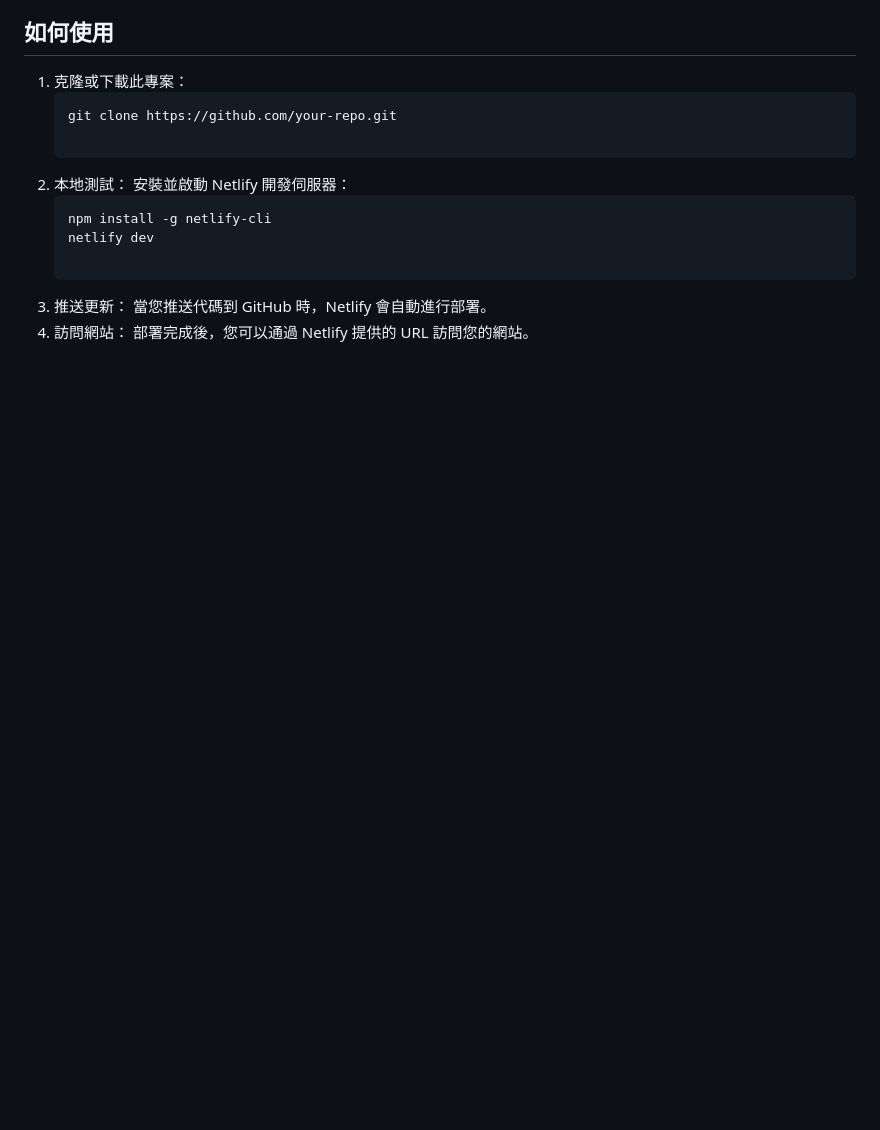
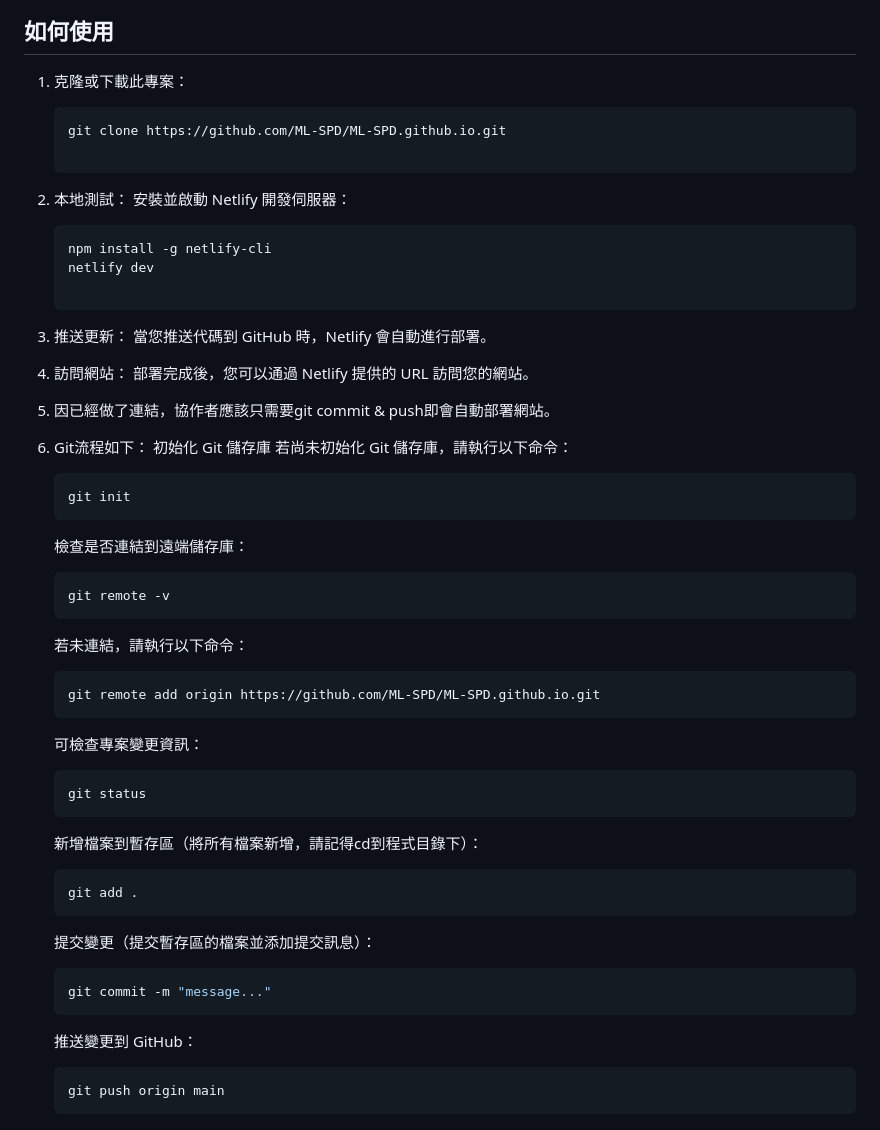
Before and after one commit to ML-SPD/ML-SPD.github.io, a Markdown page: README.md, the part around the change. Drawn GitHub-style; blank space fills up the shorter version.

````diff
--- a/README.md
+++ b/README.md
@@ -52,7 +52,7 @@
 
 1. 克隆或下載此專案：
    ```bash
-   git clone https://github.com/your-repo.git
+   git clone https://github.com/ML-SPD/ML-SPD.github.io.git
 
 2. 本地測試：
    安裝並啟動 Netlify 開發伺服器：
@@ -62,3 +62,40 @@
 
 3. 推送更新： 當您推送代碼到 GitHub 時，Netlify 會自動進行部署。
 4. 訪問網站： 部署完成後，您可以通過 Netlify 提供的 URL 訪問您的網站。
+5. 因已經做了連結，協作者應該只需要git commit & push即會自動部署網站。
+6. Git流程如下：
+   初始化 Git 儲存庫
+   若尚未初始化 Git 儲存庫，請執行以下命令：
+   ```bash
+   git init
+   ```
+
+   檢查是否連結到遠端儲存庫：
+   ```bash
+   git remote -v
+   ```
+
+   若未連結，請執行以下命令：
+   ```bash
+   git remote add origin https://github.com/ML-SPD/ML-SPD.github.io.git
+   ```
+
+   可檢查專案變更資訊：
+   ```bash
+   git status
+   ```
+
+   新增檔案到暫存區（將所有檔案新增，請記得cd到程式目錄下）：
+   ```bash
+   git add .
+   ```
+
+   提交變更（提交暫存區的檔案並添加提交訊息）：
+   ```bash
+   git commit -m "message..."
+   ```
+
+   推送變更到 GitHub：
+   ```bash
+   git push origin main
+   ```
````
